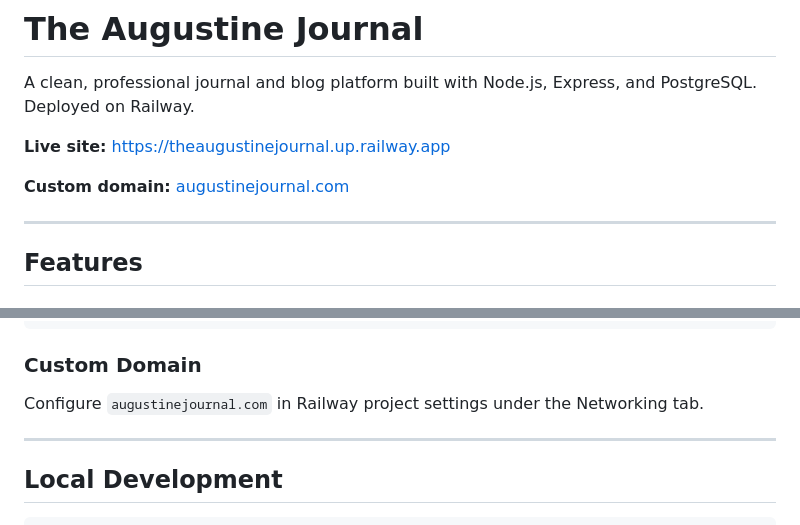
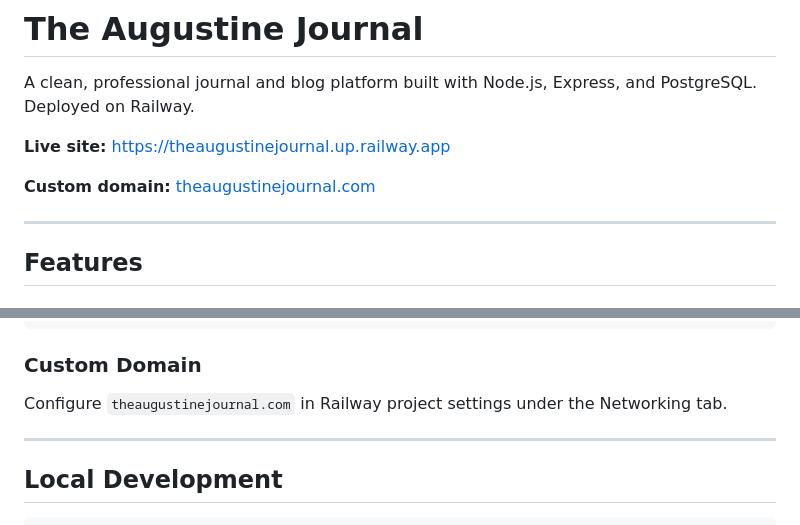
Before and after one commit to SRAS2024/theaugustinejournal, a Markdown page: README.md, 2 parts joined by grey strips. GitHub-like rendering.

Commit message:
Update custom domain to theaugustinejournal.com in README
https://claude.ai/code/session_01SHkDXebXXYCnu3JzkyZ5PP

```diff
--- a/README.md
+++ b/README.md
@@ -4,7 +4,7 @@ A clean, professional journal and blog platform built with Node.js, Express, and
 
 **Live site:** [https://theaugustinejournal.up.railway.app](https://theaugustinejournal.up.railway.app)
 
-**Custom domain:** [augustinejournal.com](https://augustinejournal.com)
+**Custom domain:** [theaugustinejournal.com](https://theaugustinejournal.com)
 
 ---
 
@@ -138,7 +138,7 @@ npm start           # npx prisma db push && node prisma/seed.js && node server.j
 
 ### Custom Domain
 
-Configure `augustinejournal.com` in Railway project settings under the Networking tab.
+Configure `theaugustinejournal.com` in Railway project settings under the Networking tab.
 
 ---
 
```
